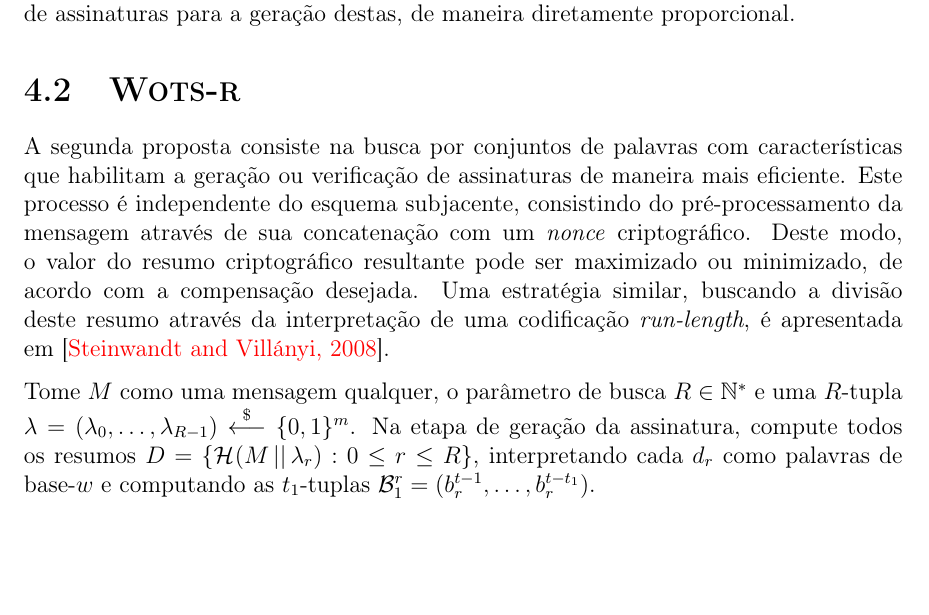
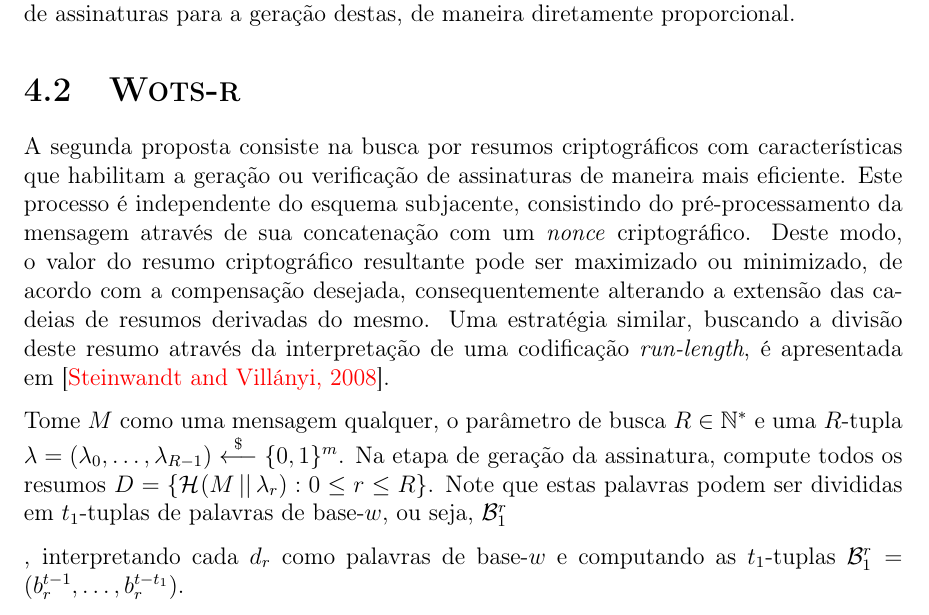
Before and after one commit to zambonin/bsc, a LaTeX document (bsc.tex): part of page 41 of 46, cut so that both start at the same text, the shorter picture padded with empty space. Compiled offline with pdfLaTeX.

Commit message:
sharelatex: update bsc.tex from r35083 to r35123

```diff
--- a/bsc.tex
+++ b/bsc.tex
@@ -1840,9 +1840,12 @@ A modificação na estrutura da soma de verificação não afeta a segurança do
 
 \section{\textsc{Wots-r}}
 
-A segunda proposta consiste na busca por conjuntos de palavras com características que habilitam a geração ou verificação de assinaturas de maneira mais eficiente. Este processo é independente do esquema subjacente, consistindo do pré-processamento da mensagem através de sua concatenação com um \emph{nonce} criptográfico. Deste modo, o valor do resumo criptográfico resultante pode ser maximizado ou minimizado, de acordo com a compensação desejada. Uma estratégia similar, buscando a divisão deste resumo através da interpretação de uma codificação \emph{run-length}, é apresentada em~\cite{Steinwandt2008}.
-
-Tome $M$ como uma mensagem qualquer, o parâmetro de busca $R \in \mathbb{N}^{*}$ e uma $R$-tupla $\lambda = (\lambda_0, \dots, \lambda_{R - 1}) \stackrel{\$}{\longleftarrow} \binwds{m}$. Na etapa de geração da assinatura, compute todos os resumos $D = \{\hash{M \concat \lambda_r} : 0 \leq r \leq R\}$, interpretando cada $d_r$ como palavras de base-$w$ e computando as $t_1$-tuplas $\mathcal{B}_{1}^{r} = (b_{r}^{t - 1}, \dots, b_{r}^{t - t_1})$.
+A segunda proposta consiste na busca por resumos criptográficos com características que habilitam a geração ou verificação de assinaturas de maneira mais eficiente. Este processo é independente do esquema subjacente, consistindo do pré-processamento da mensagem através de sua concatenação com um \emph{nonce} criptográfico. Deste modo, o valor do resumo criptográfico resultante pode ser maximizado ou minimizado, de acordo com a compensação desejada, consequentemente alterando a extensão das cadeias de resumos derivadas do mesmo. Uma estratégia similar, buscando a divisão deste resumo através da interpretação de uma codificação \emph{run-length}, é apresentada em~\cite{Steinwandt2008}.
+
+Tome $M$ como uma mensagem qualquer, o parâmetro de busca $R \in \mathbb{N}^{*}$ e uma $R$-tupla $\lambda = (\lambda_0, \dots, \lambda_{R - 1}) \stackrel{\$}{\longleftarrow} \binwds{m}$. Na etapa de geração da assinatura, compute todos os resumos $D = \{\hash{M \concat \lambda_r} : 0 \leq r \leq R\}$. Note que estas palavras podem ser divididas em $t_1$-tuplas de palavras de base-$w$, ou seja, $\mathcal{B}_{1}^{r}$
+
+
+, interpretando cada $d_r$ como palavras de base-$w$ e computando as $t_1$-tuplas $\mathcal{B}_{1}^{r} = (b_{r}^{t - 1}, \dots, b_{r}^{t - t_1})$.
 
 \section{Resultados}
 
```
